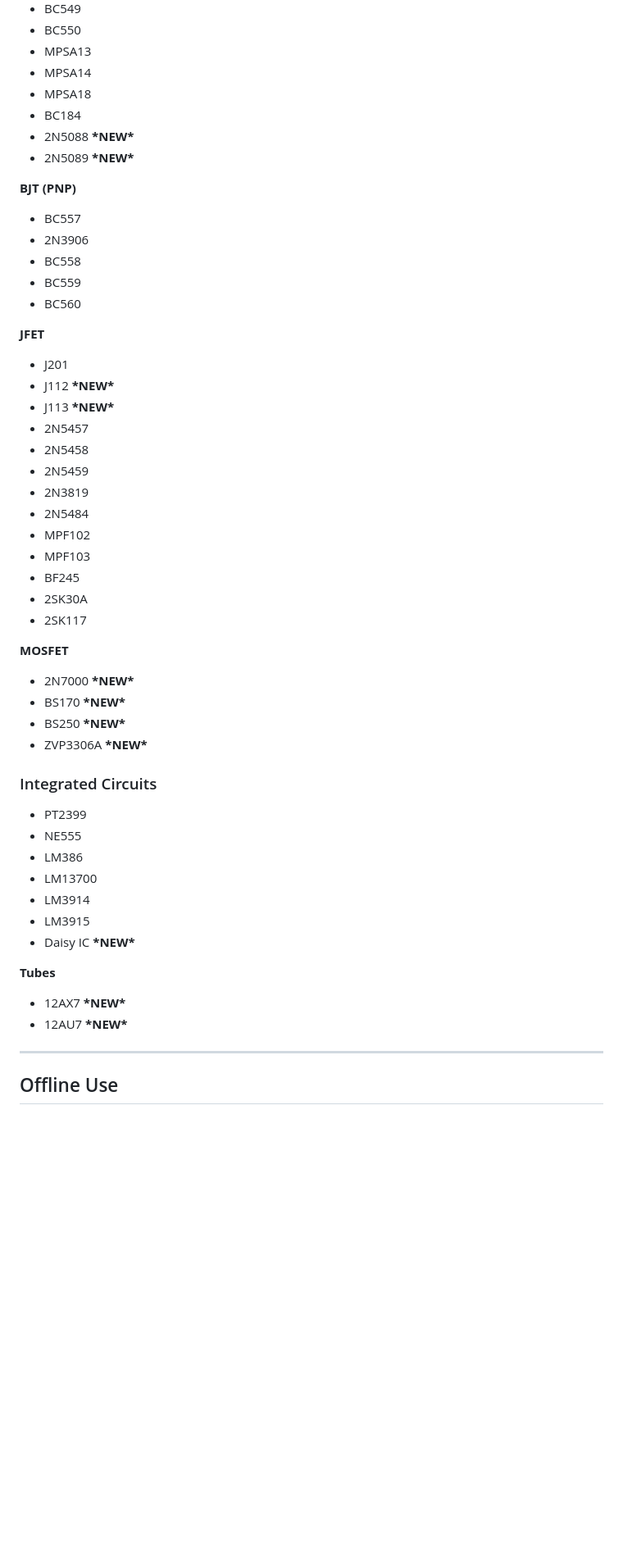
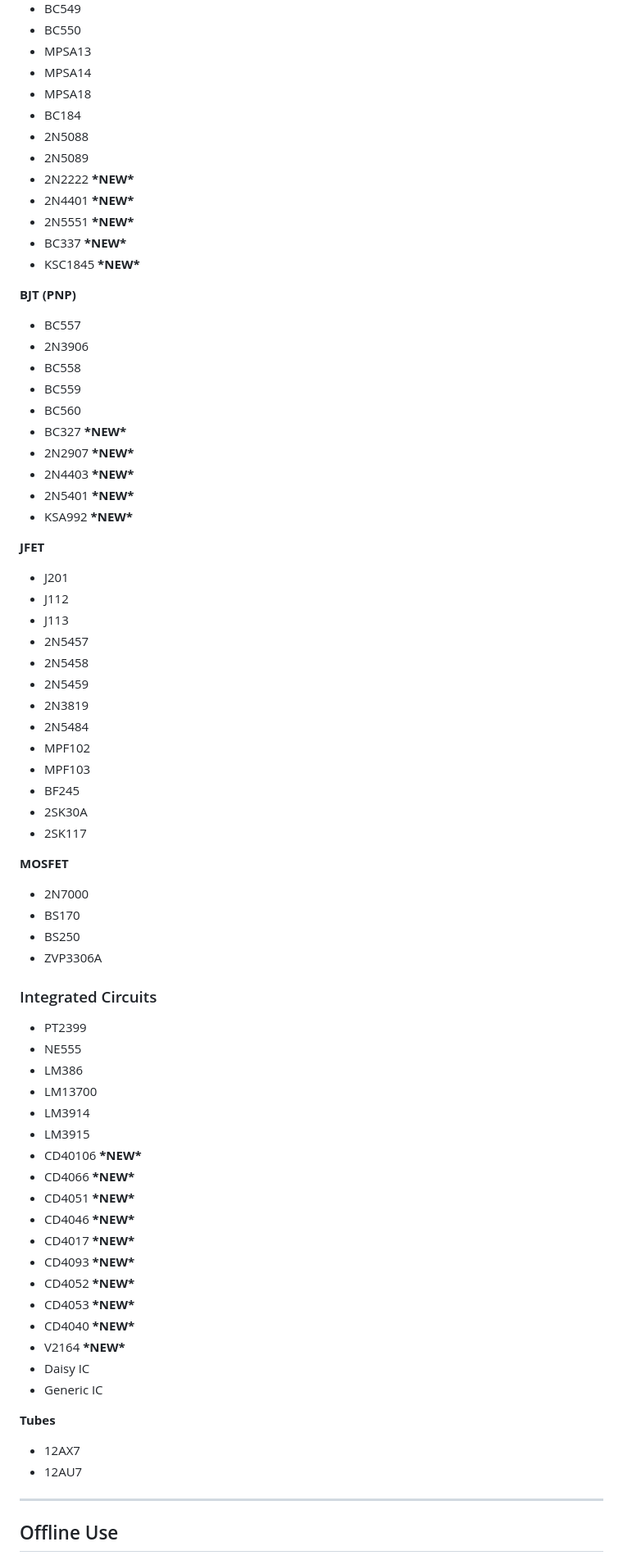
Before and after one commit to blazethablunt/VeroDesigner, a Markdown page: README.md, the part around one of its changes. Shown at 82% size. Rendered like a GitHub page; blank space fills up the shorter version.

```diff
--- a/README.md
+++ b/README.md
@@ -172,8 +173,13 @@ You can also:
 * MPSA14
 * MPSA18
 * BC184
-* 2N5088 **\*NEW\***
-* 2N5089 **\*NEW\***
+* 2N5088
+* 2N5089
+* 2N2222 **\*NEW\***
+* 2N4401 **\*NEW\***
+* 2N5551 **\*NEW\***
+* BC337 **\*NEW\***
+* KSC1845 **\*NEW\***
 
 **BJT (PNP)**
 
@@ -182,12 +188,17 @@ You can also:
 * BC558
 * BC559
 * BC560
+* BC327 **\*NEW\***
+* 2N2907 **\*NEW\***
+* 2N4403 **\*NEW\***
+* 2N5401 **\*NEW\***
+* KSA992 **\*NEW\***
 
 **JFET**
 
 * J201
-* J112 **\*NEW\***
-* J113 **\*NEW\***
+* J112
+* J113
 * 2N5457
 * 2N5458
 * 2N5459
@@ -201,10 +212,10 @@ You can also:
 
 **MOSFET**
 
-* 2N7000 **\*NEW\***
-* BS170 **\*NEW\***
-* BS250 **\*NEW\***
-* ZVP3306A **\*NEW\***
+* 2N7000
+* BS170
+* BS250
+* ZVP3306A
 
 ### Integrated Circuits
 
@@ -214,12 +225,23 @@ You can also:
 * LM13700
 * LM3914
 * LM3915
-* Daisy IC **\*NEW\***
+* CD40106 **\*NEW\***
+* CD4066 **\*NEW\***
+* CD4051 **\*NEW\***
+* CD4046 **\*NEW\***
+* CD4017 **\*NEW\***
+* CD4093 **\*NEW\***
+* CD4052 **\*NEW\***
+* CD4053 **\*NEW\***
+* CD4040 **\*NEW\***
+* V2164 **\*NEW\***
+* Daisy IC
+* Generic IC
 
 **Tubes**
 
-* 12AX7 **\*NEW\***
-* 12AU7 **\*NEW\***
+* 12AX7
+* 12AU7
 
 ---
 
```
Also changed, not shown: other parts of README.md (+18 -25 lines).
